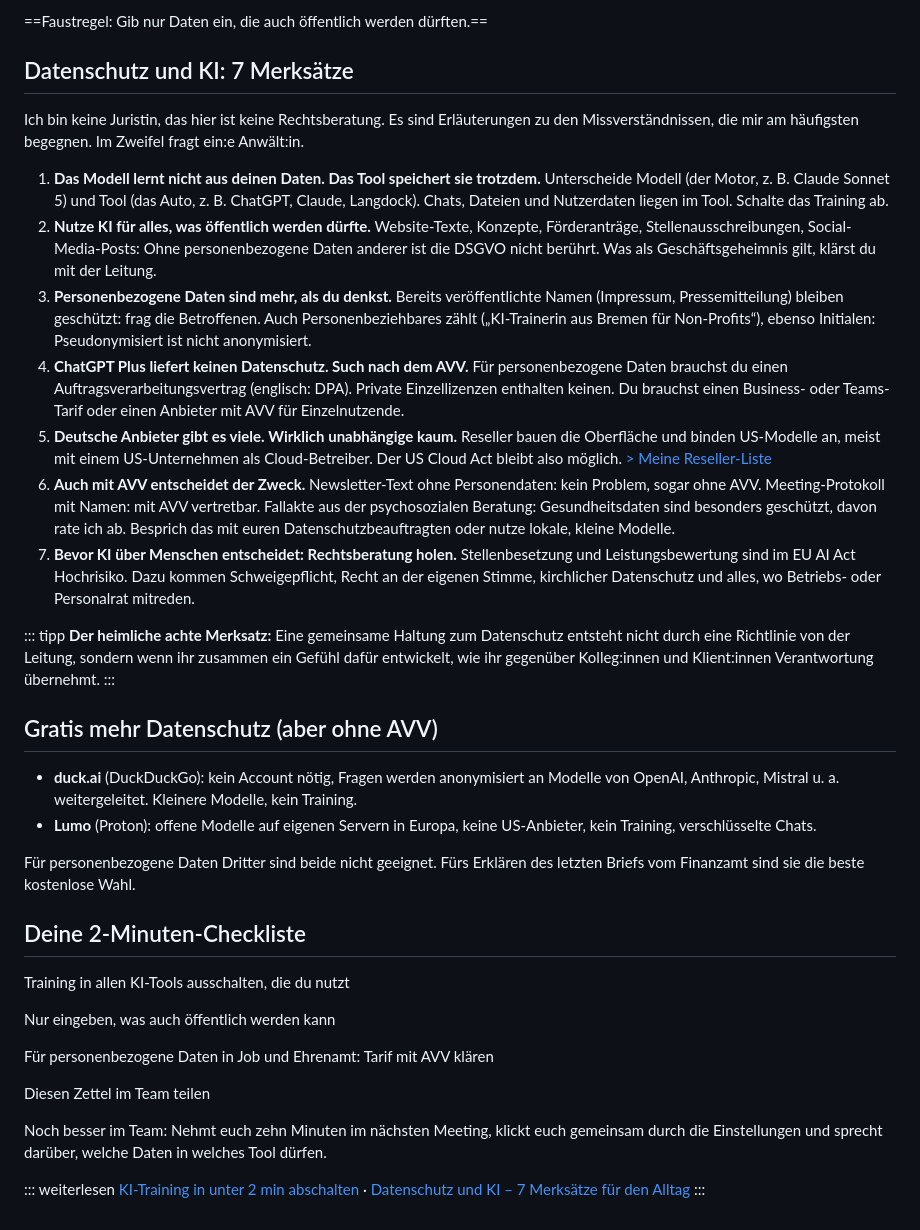
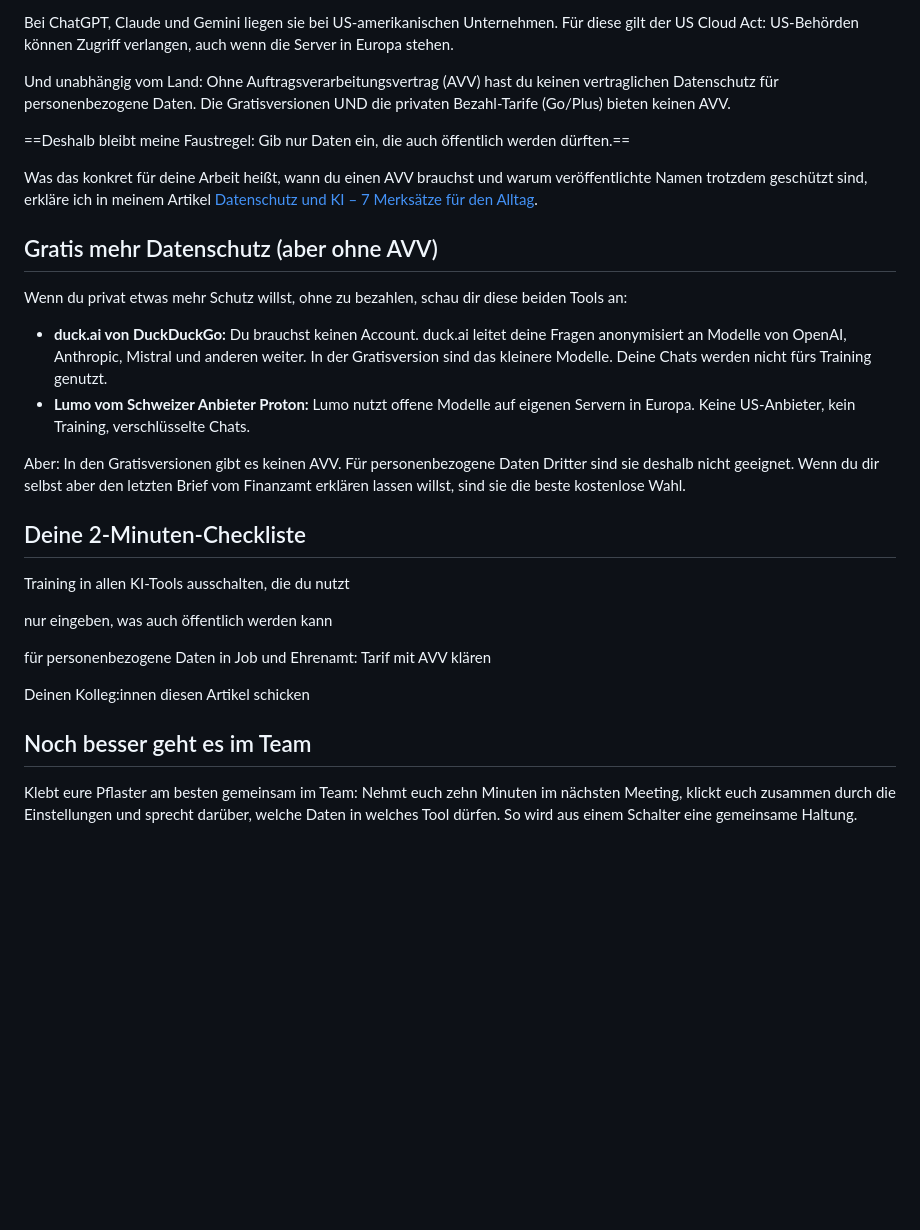
Before and after one commit to juliajunge/handouts, a Markdown page: handouts/ki-training-abschalten/handout.md, the part around one of its changes. Drawn GitHub-style; blank space fills up the shorter version.

```diff
--- a/handouts/ki-training-abschalten/handout.md
+++ b/handouts/ki-training-abschalten/handout.md
@@ -79,46 +86,28 @@ Gemini ohne Verlauf: Datenschutz kostet hier das Gedächtnis.
 
-==Faustregel: Gib nur Daten ein, die auch öffentlich werden dürften.==
+Bei ChatGPT, Claude und Gemini liegen sie bei US-amerikanischen Unternehmen. Für diese gilt der US Cloud Act: US-Behörden können Zugriff verlangen, auch wenn die Server in Europa stehen.
 
-<div style="break-before: page"></div>
+Und unabhängig vom Land: Ohne Auftragsverarbeitungsvertrag (AVV) hast du keinen vertraglichen Datenschutz für personenbezogene Daten. Die Gratisversionen UND die privaten Bezahl-Tarife (Go/Plus) bieten keinen AVV.
 
-## Datenschutz und KI: 7 Merksätze
+==Deshalb bleibt meine Faustregel: Gib nur Daten ein, die auch öffentlich werden dürften.==
 
-Ich bin keine Juristin, das hier ist keine Rechtsberatung. Es sind Erläuterungen zu den Missverständnissen, die mir am häufigsten begegnen. Im Zweifel fragt ein:e Anwält:in.
-
-<div class="pluspunkte">
-
-1. **Das Modell lernt nicht aus deinen Daten. Das Tool speichert sie trotzdem.** Unterscheide Modell (der Motor, z. B. Claude Sonnet 5) und Tool (das Auto, z. B. ChatGPT, Claude, Langdock). Chats, Dateien und Nutzerdaten liegen im Tool. Schalte das Training ab.
-2. **Nutze KI für alles, was öffentlich werden dürfte.** Website-Texte, Konzepte, Förderanträge, Stellenausschreibungen, Social-Media-Posts: Ohne personenbezogene Daten anderer ist die DSGVO nicht berührt. Was als Geschäftsgeheimnis gilt, klärst du mit der Leitung.
-3. **Personenbezogene Daten sind mehr, als du denkst.** Bereits veröffentlichte Namen (Impressum, Pressemitteilung) bleiben geschützt: frag die Betroffenen. Auch Personenbeziehbares zählt („KI-Trainerin aus Bremen für Non-Profits“), ebenso Initialen: Pseudonymisiert ist nicht anonymisiert.
-4. **ChatGPT Plus liefert keinen Datenschutz. Such nach dem AVV.** Für personenbezogene Daten brauchst du einen Auftragsverarbeitungsvertrag (englisch: DPA). Private Einzellizenzen enthalten keinen. Du brauchst einen Business- oder Teams-Tarif oder einen Anbieter mit AVV für Einzelnutzende.
-5. **Deutsche Anbieter gibt es viele. Wirklich unabhängige kaum.** Reseller bauen die Oberfläche und binden US-Modelle an, meist mit einem US-Unternehmen als Cloud-Betreiber. Der US Cloud Act bleibt also möglich. [> Meine Reseller-Liste](https://www.juliajunge.de/go/reseller)
-6. **Auch mit AVV entscheidet der Zweck.** Newsletter-Text ohne Personendaten: kein Problem, sogar ohne AVV. Meeting-Protokoll mit Namen: mit AVV vertretbar. Fallakte aus der psychosozialen Beratung: Gesundheitsdaten sind besonders geschützt, davon rate ich ab. Besprich das mit euren Datenschutzbeauftragten oder nutze lokale, kleine Modelle.
-7. **Bevor KI über Menschen entscheidet: Rechtsberatung holen.** Stellenbesetzung und Leistungsbewertung sind im EU AI Act Hochrisiko. Dazu kommen Schweigepflicht, Recht an der eigenen Stimme, kirchlicher Datenschutz und alles, wo Betriebs- oder Personalrat mitreden.
-
-</div>
-
-::: tipp
-**Der heimliche achte Merksatz:** Eine gemeinsame Haltung zum Datenschutz entsteht nicht durch eine Richtlinie von der Leitung, sondern wenn ihr zusammen ein Gefühl dafür entwickelt, wie ihr gegenüber Kolleg:innen und Klient:innen Verantwortung übernehmt.
-:::
-
-<div style="break-before: page"></div>
+Was das konkret für deine Arbeit heißt, wann du einen AVV brauchst und warum veröffentlichte Namen trotzdem geschützt sind, erkläre ich in meinem Artikel [Datenschutz und KI – 7 Merksätze für den Alltag](https://www.juliajunge.de/datenschutz-und-ki-7-merksatze/).
 
 ## Gratis mehr Datenschutz (aber ohne AVV)
 
-- **duck.ai** (DuckDuckGo): kein Account nötig, Fragen werden anonymisiert an Modelle von OpenAI, Anthropic, Mistral u. a. weitergeleitet. Kleinere Modelle, kein Training.
-- **Lumo** (Proton): offene Modelle auf eigenen Servern in Europa, keine US-Anbieter, kein Training, verschlüsselte Chats.
+Wenn du privat etwas mehr Schutz willst, ohne zu bezahlen, schau dir diese beiden Tools an:
 
-Für personenbezogene Daten Dritter sind beide nicht geeignet. Fürs Erklären des letzten Briefs vom Finanzamt sind sie die beste kostenlose Wahl.
+- **duck.ai von DuckDuckGo:** Du brauchst keinen Account. duck.ai leitet deine Fragen anonymisiert an Modelle von OpenAI, Anthropic, Mistral und anderen weiter. In der Gratisversion sind das kleinere Modelle. Deine Chats werden nicht fürs Training genutzt.
+- **Lumo vom Schweizer Anbieter Proton:** Lumo nutzt offene Modelle auf eigenen Servern in Europa. Keine US-Anbieter, kein Training, verschlüsselte Chats.
+
+Aber: In den Gratisversionen gibt es keinen AVV. Für personenbezogene Daten Dritter sind sie deshalb nicht geeignet. Wenn du dir selbst aber den letzten Brief vom Finanzamt erklären lassen willst, sind sie die beste kostenlose Wahl.
 
 ## Deine 2-Minuten-Checkliste
 
 <p><i class="ankreuzen"></i> Training in allen KI-Tools ausschalten, die du nutzt</p>
-<p><i class="ankreuzen"></i> Nur eingeben, was auch öffentlich werden kann</p>
-<p><i class="ankreuzen"></i> Für personenbezogene Daten in Job und Ehrenamt: Tarif mit AVV klären</p>
-<p><i class="ankreuzen"></i> Diesen Zettel im Team teilen</p>
+<p><i class="ankreuzen"></i> nur eingeben, was auch öffentlich werden kann</p>
+<p><i class="ankreuzen"></i> für personenbezogene Daten in Job und Ehrenamt: Tarif mit AVV klären</p>
+<p><i class="ankreuzen"></i> Deinen Kolleg:innen diesen Artikel schicken</p>
 
-Noch besser im Team: Nehmt euch zehn Minuten im nächsten Meeting, klickt euch gemeinsam durch die Einstellungen und sprecht darüber, welche Daten in welches Tool dürfen.
+## Noch besser geht es im Team
 
-::: weiterlesen
-[KI-Training in unter 2 min abschalten](https://www.juliajunge.de/ki-training-abschalten/) · [Datenschutz und KI – 7 Merksätze für den Alltag](https://www.juliajunge.de/datenschutz-und-ki-7-merksatze/)
-:::
+Klebt eure Pflaster am besten gemeinsam im Team: Nehmt euch zehn Minuten im nächsten Meeting, klickt euch zusammen durch die Einstellungen und sprecht darüber, welche Daten in welches Tool dürfen. So wird aus einem Schalter eine gemeinsame Haltung.
```
Also changed, not shown: other parts of handouts/ki-training-abschalten/handout.md (+44 -37 lines).
